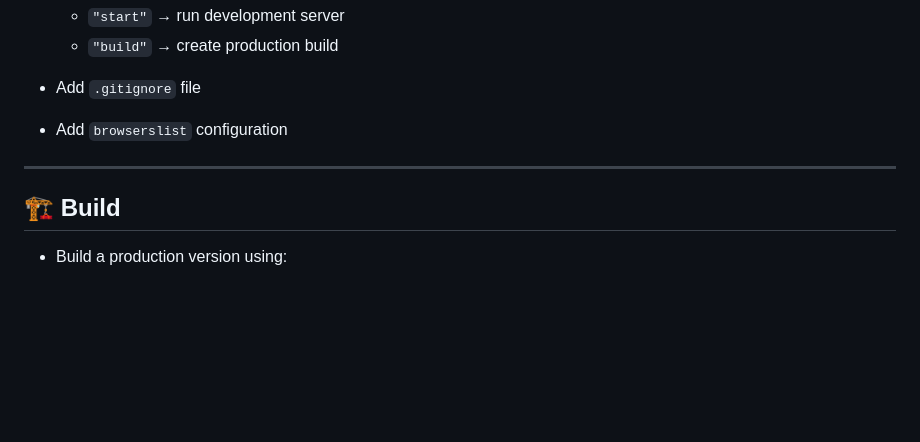
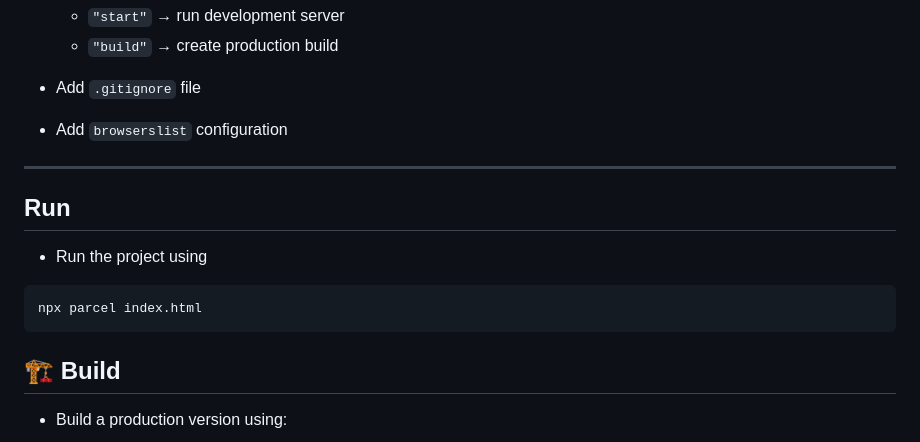
Before and after one commit to skzaffarekbal/namastae-react, a Markdown page: Episode-2-Igniting_our_App/assignment.md, the part around the change. GitHub-like rendering; blank space fills up the shorter version.

Commit message:
assignment ep-2

````diff
--- a/Episode-2-Igniting_our_App/assignment.md
+++ b/Episode-2-Igniting_our_App/assignment.md
@@ -106,6 +106,14 @@
 
 ---
 
+## Run
+
+- Run the project using
+
+```bash
+npx parcel index.html
+```
+
 ## 🏗 Build
 
 - Build a production version using:
````
